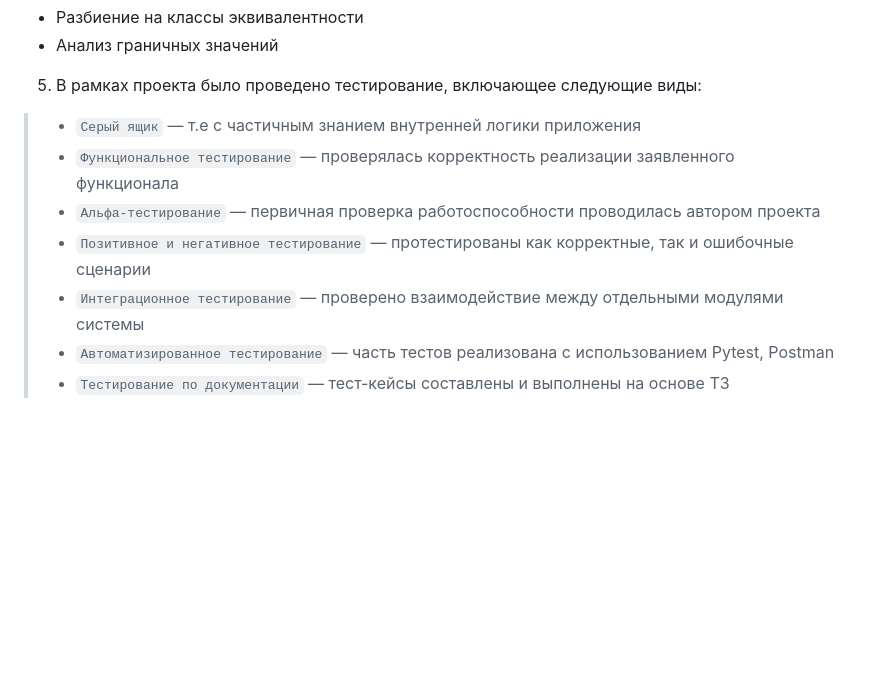
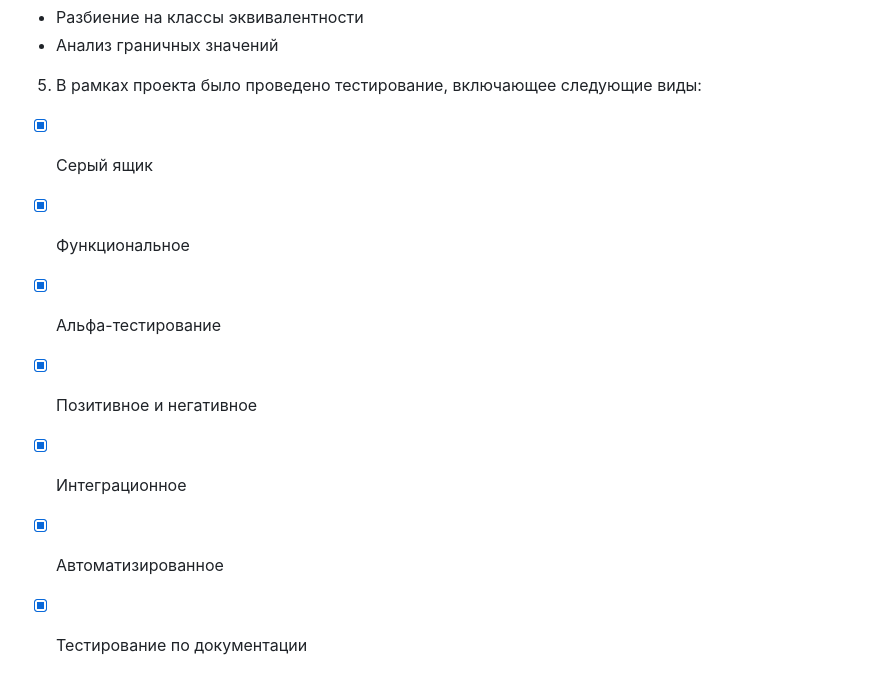
Before and after one commit to ElenaGlu/receipt_generation, a Markdown page: README.md, the part around the change. GitHub-like rendering; blank space fills up the shorter version.

```diff
--- a/README.md
+++ b/README.md
@@ -48,11 +48,10 @@ Python3, Django, PostgreSQL, Celery, Redis, Poetry, Docker Compose, Pytest, Swag
 - Анализ граничных значений
 
 5. В рамках проекта было проведено тестирование, включающее следующие виды:
-
-> - `Серый ящик` — т.е с частичным знанием внутренней логики приложения
-> - `Функциональное тестирование` — проверялась корректность реализации заявленного функционала
-> - `Альфа-тестирование` — первичная проверка работоспособности проводилась автором проекта
-> - `Позитивное и негативное тестирование` — протестированы как корректные, так и ошибочные сценарии
-> - `Интеграционное тестирование` — проверено взаимодействие между отдельными модулями системы
-> - `Автоматизированное тестирование` — часть тестов реализована с использованием Pytest, Postman
-> - `Тестирование по документации` — тест-кейсы составлены и выполнены на основе ТЗ
+* [x] Серый ящик
+* [x] Функциональное
+* [x] Альфа-тестирование
+* [x] Позитивное и негативное
+* [x] Интеграционное
+* [x] Автоматизированное
+* [x] Тестирование по документации
```
